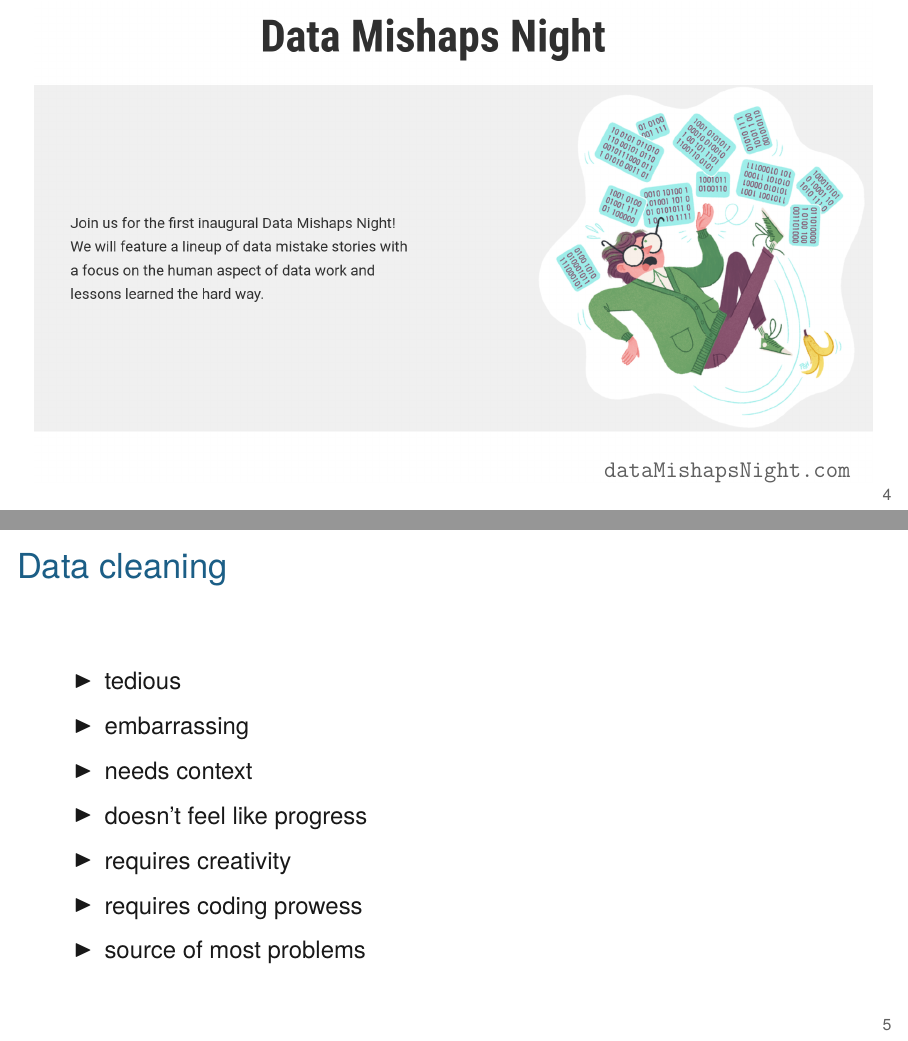
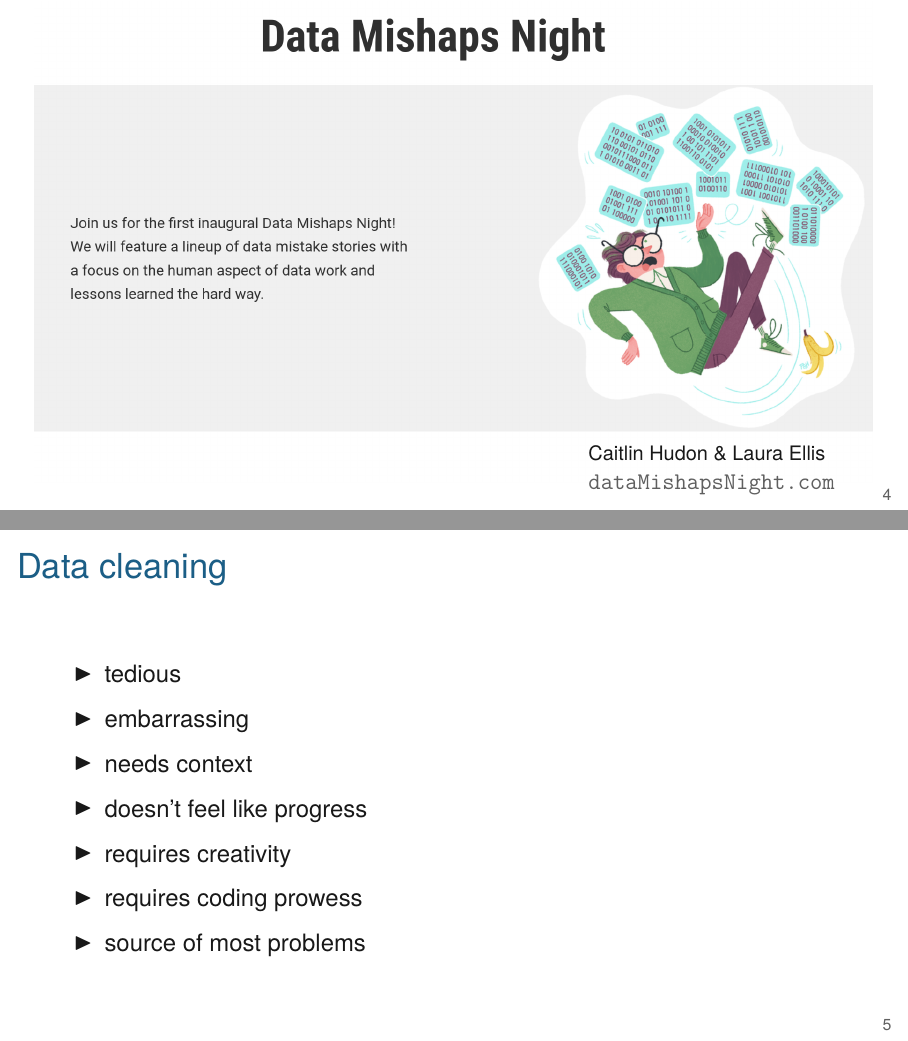
Before and after one commit to kbroman/Talk_DataCleaning, LaTeX slides (data_cleaning.tex): pages 4 and 5 of 26, joined at a grey line. Compiled offline with XeLaTeX.

Commit message:
Mention Caitlin & Laura re Data Mishaps Night

```diff
--- a/data_cleaning.tex
+++ b/data_cleaning.tex
@@ -115,9 +115,13 @@ apply to the processing of RNA-seq data?
 
   \href{https://datamishapsnight.com}{\figh{Figs/data_mishaps_night.png}{1.0}}
 
-  \vspace{-6mm}
-  \hfill \href{https://datamishapsnight.com}{\lolit \tt dataMishapsNight.com}
+  \vspace{-7mm}
+  \hfill
+  \begin{minipage}[c]{0.33\textwidth}
+    {\footnotesize Caitlin Hudon \& Laura Ellis}
 
+    \href{https://datamishapsnight.com}{\lolit \tt dataMishapsNight.com}
+  \end{minipage}
 
 \note{
   In February, 2021, Caitlin Hudon and Laura Ellis organized an
@@ -135,6 +139,8 @@ apply to the processing of RNA-seq data?
 
 \begin{frame}[c]{Data cleaning}
 
+
+\vspace*{-6pt}
 
 \bbi
 \item tedious
```
